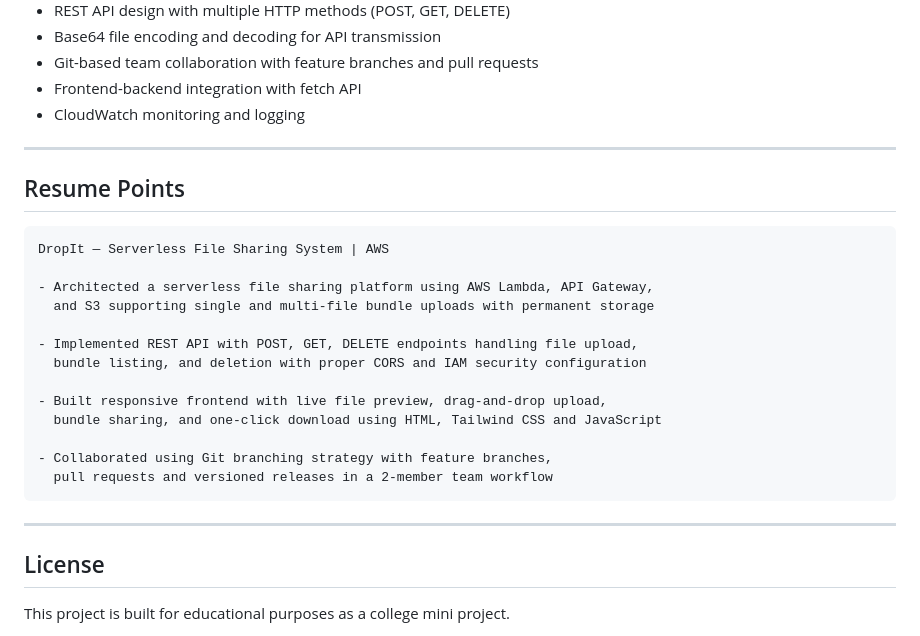
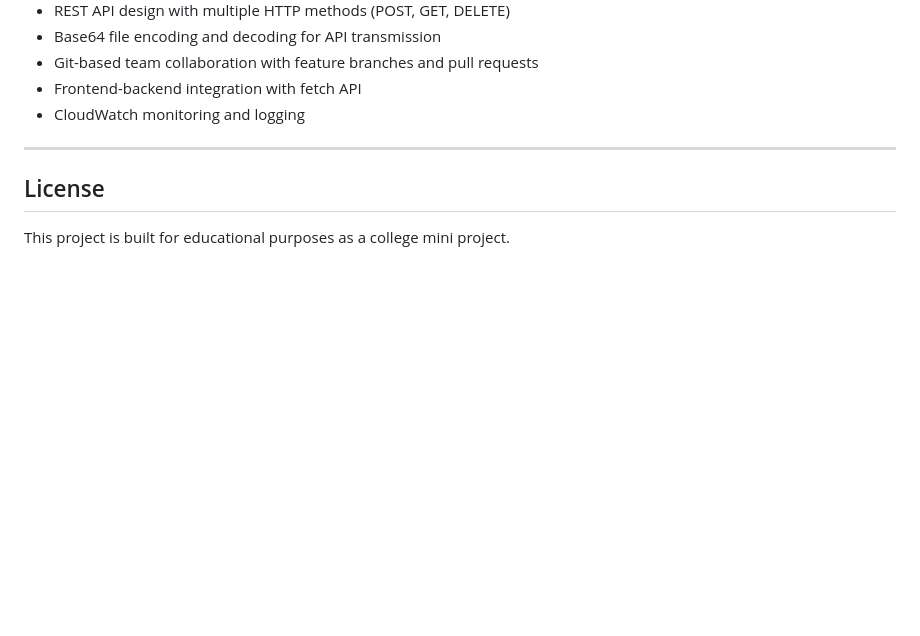
Before and after one commit to manvithknm54/serverless-file-sharing-project, a Markdown page: README.md, the part around the change. GitHub-like rendering; blank space fills up the shorter version.

Commit message:
Remove resume points from README
Removed resume points section detailing the DropIt project.

````diff
--- a/README.md
+++ b/README.md
@@ -252,25 +252,6 @@ cd serverless-file-sharing-project
 
 ---
 
-## Resume Points
-
-```
-DropIt — Serverless File Sharing System | AWS
-
-- Architected a serverless file sharing platform using AWS Lambda, API Gateway,
-  and S3 supporting single and multi-file bundle uploads with permanent storage
-
-- Implemented REST API with POST, GET, DELETE endpoints handling file upload,
-  bundle listing, and deletion with proper CORS and IAM security configuration
-
-- Built responsive frontend with live file preview, drag-and-drop upload,
-  bundle sharing, and one-click download using HTML, Tailwind CSS and JavaScript
-
-- Collaborated using Git branching strategy with feature branches,
-  pull requests and versioned releases in a 2-member team workflow
-```
-
----
 
 ## License
 
````
